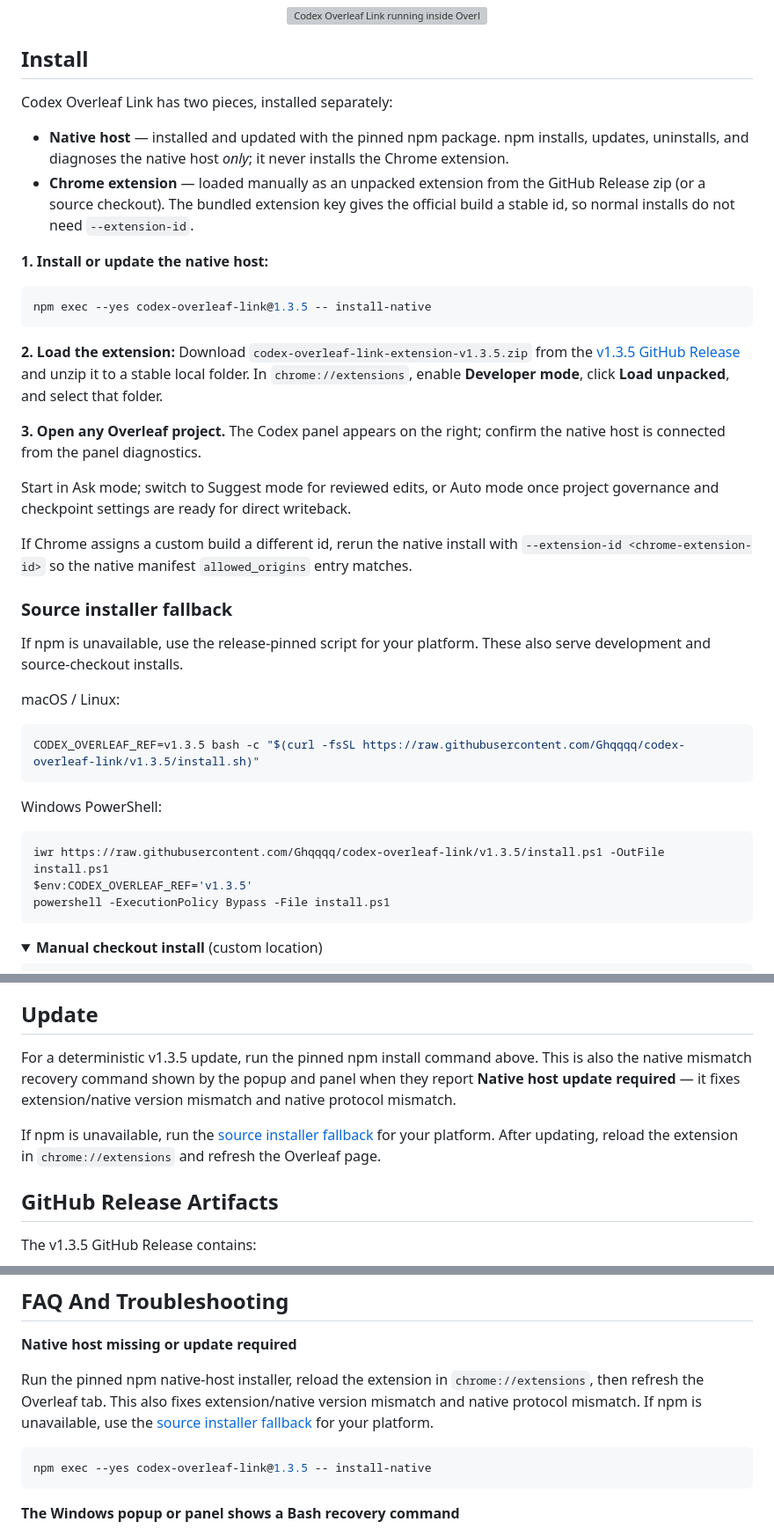
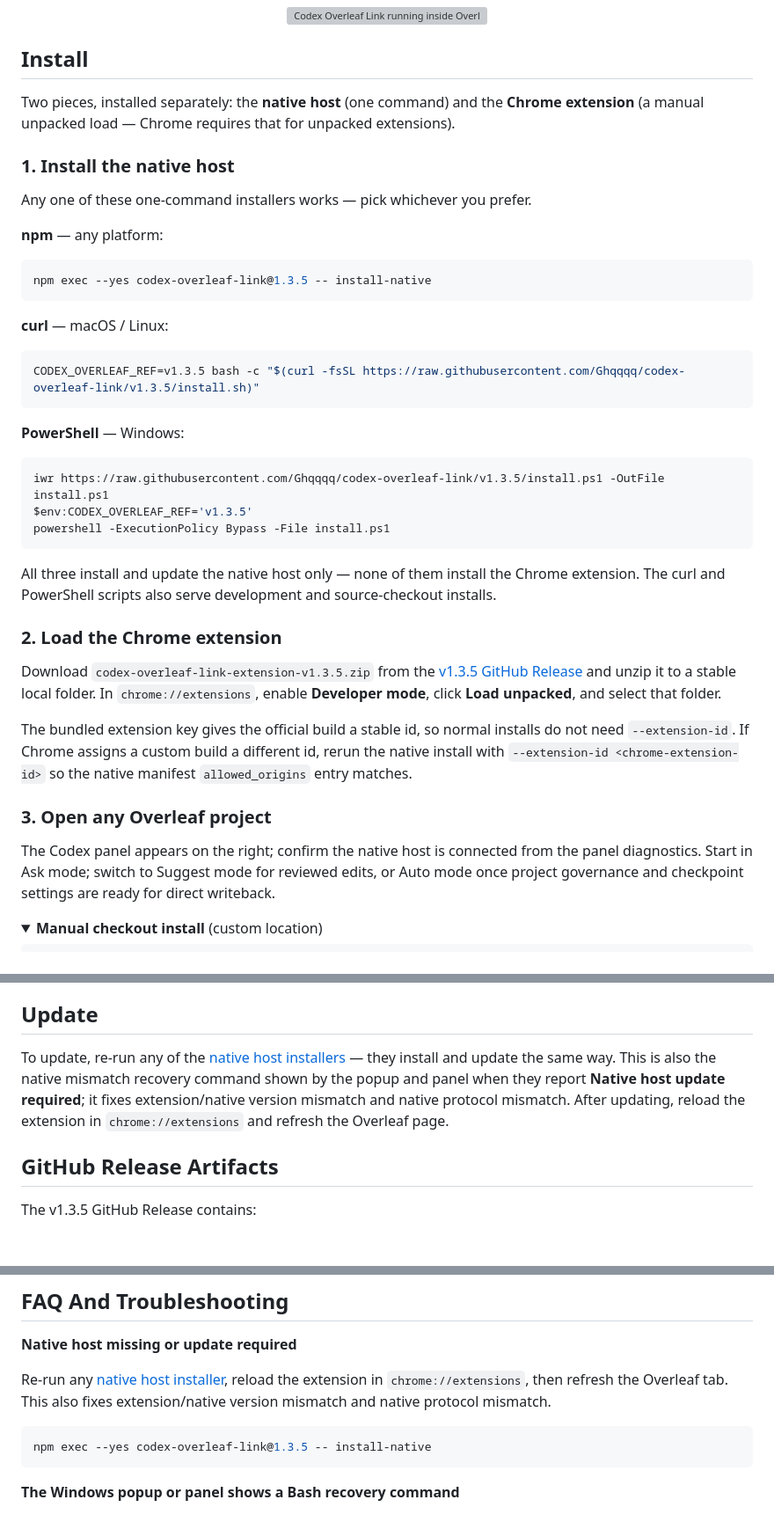
Before and after one commit to xifen523/codex-overleaf-link, a Markdown page: README.md, 3 parts joined by grey strips. Shown at 88% size. Rendered like a GitHub page; folded sections open; blank space fills up the shorter version; grey boxes are pictures that could not be loaded.

Commit message:
Surface the one-command native host installers in the README
Move the npm, curl, and PowerShell one-command installers into a
first-class "Install the native host" step instead of an "if npm is
unavailable" fallback section, so the easy one-command path is prominent.

````diff
--- a/README.md
+++ b/README.md
@@ -27,42 +27,43 @@ Codex Overleaf Link bridges the two: it adds a Codex panel directly inside Overl
 
 ## Install
 
-Codex Overleaf Link has two pieces, installed separately:
+Two pieces, installed separately: the **native host** (one command) and the **Chrome extension** (a manual unpacked load — Chrome requires that for unpacked extensions).
 
-- **Native host** — installed and updated with the pinned npm package. npm installs, updates, uninstalls, and diagnoses the native host *only*; it never installs the Chrome extension.
-- **Chrome extension** — loaded manually as an unpacked extension from the GitHub Release zip (or a source checkout). The bundled extension key gives the official build a stable id, so normal installs do not need `--extension-id`.
+### 1. Install the native host
 
-**1. Install or update the native host:**
+Any one of these one-command installers works — pick whichever you prefer.
+
+**npm** — any platform:
 
 ```bash
 npm exec --yes codex-overleaf-link@1.3.5 -- install-native
 ```
 
-**2. Load the extension:** Download `codex-overleaf-link-extension-v1.3.5.zip` from the [v1.3.5 GitHub Release](https://github.com/Ghqqqq/codex-overleaf-link/releases/tag/v1.3.5) and unzip it to a stable local folder. In `chrome://extensions`, enable **Developer mode**, click **Load unpacked**, and select that folder.
-
-**3. Open any Overleaf project.** The Codex panel appears on the right; confirm the native host is connected from the panel diagnostics.
-
-Start in Ask mode; switch to Suggest mode for reviewed edits, or Auto mode once project governance and checkpoint settings are ready for direct writeback.
-
-If Chrome assigns a custom build a different id, rerun the native install with `--extension-id <chrome-extension-id>` so the native manifest `allowed_origins` entry matches.
-
-### Source installer fallback
-
-If npm is unavailable, use the release-pinned script for your platform. These also serve development and source-checkout installs.
-
-macOS / Linux:
+**curl** — macOS / Linux:
 
 ```bash
 CODEX_OVERLEAF_REF=v1.3.5 bash -c "$(curl -fsSL https://raw.githubusercontent.com/Ghqqqq/codex-overleaf-link/v1.3.5/install.sh)"
 ```
 
-Windows PowerShell:
+**PowerShell** — Windows:
 
 ```powershell
 iwr https://raw.githubusercontent.com/Ghqqqq/codex-overleaf-link/v1.3.5/install.ps1 -OutFile install.ps1
 $env:CODEX_OVERLEAF_REF='v1.3.5'
 powershell -ExecutionPolicy Bypass -File install.ps1
 ```
+
+All three install and update the native host only — none of them install the Chrome extension. The curl and PowerShell scripts also serve development and source-checkout installs.
+
+### 2. Load the Chrome extension
+
+Download `codex-overleaf-link-extension-v1.3.5.zip` from the [v1.3.5 GitHub Release](https://github.com/Ghqqqq/codex-overleaf-link/releases/tag/v1.3.5) and unzip it to a stable local folder. In `chrome://extensions`, enable **Developer mode**, click **Load unpacked**, and select that folder.
+
+The bundled extension key gives the official build a stable id, so normal installs do not need `--extension-id`. If Chrome assigns a custom build a different id, rerun the native install with `--extension-id <chrome-extension-id>` so the native manifest `allowed_origins` entry matches.
+
+### 3. Open any Overleaf project
+
+The Codex panel appears on the right; confirm the native host is connected from the panel diagnostics. Start in Ask mode; switch to Suggest mode for reviewed edits, or Auto mode once project governance and checkpoint settings are ready for direct writeback.
 
 <details>
 <summary><strong>Manual checkout install</strong> (custom location)</summary>
@@ -91,9 +92,7 @@ Use `--extension-id <chrome-extension-id>` only for a custom/dev unpacked extens
 
 ## Update
 
-For a deterministic v1.3.5 update, run the pinned npm install command above. This is also the native mismatch recovery command shown by the popup and panel when they report **Native host update required** — it fixes extension/native version mismatch and native protocol mismatch.
-
-If npm is unavailable, run the [source installer fallback](#source-installer-fallback) for your platform. After updating, reload the extension in `chrome://extensions` and refresh the Overleaf page.
+To update, re-run any of the [native host installers](#1-install-the-native-host) — they install and update the same way. This is also the native mismatch recovery command shown by the popup and panel when they report **Native host update required**; it fixes extension/native version mismatch and native protocol mismatch. After updating, reload the extension in `chrome://extensions` and refresh the Overleaf page.
 
 ## GitHub Release Artifacts
 
@@ -284,7 +283,7 @@ Composer attachments are turn-scoped Codex context. Limits are 8 attachments per
 
 **Native host missing or update required**
 
-Run the pinned npm native-host installer, reload the extension in `chrome://extensions`, then refresh the Overleaf tab. This also fixes extension/native version mismatch and native protocol mismatch. If npm is unavailable, use the [source installer fallback](#source-installer-fallback) for your platform.
+Re-run any [native host installer](#1-install-the-native-host), reload the extension in `chrome://extensions`, then refresh the Overleaf tab. This also fixes extension/native version mismatch and native protocol mismatch.
 
 ```bash
 npm exec --yes codex-overleaf-link@1.3.5 -- install-native
````
